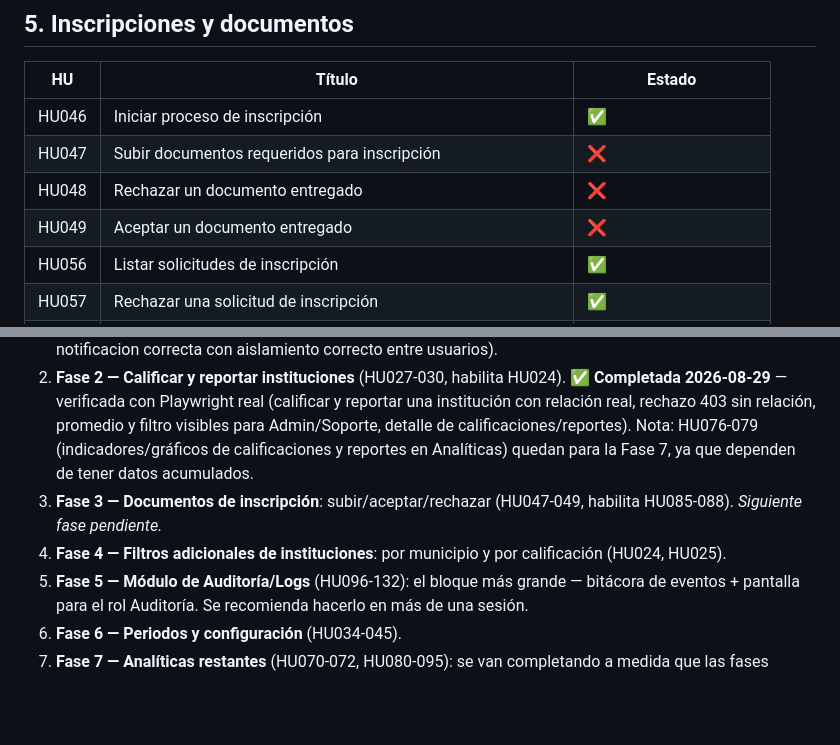
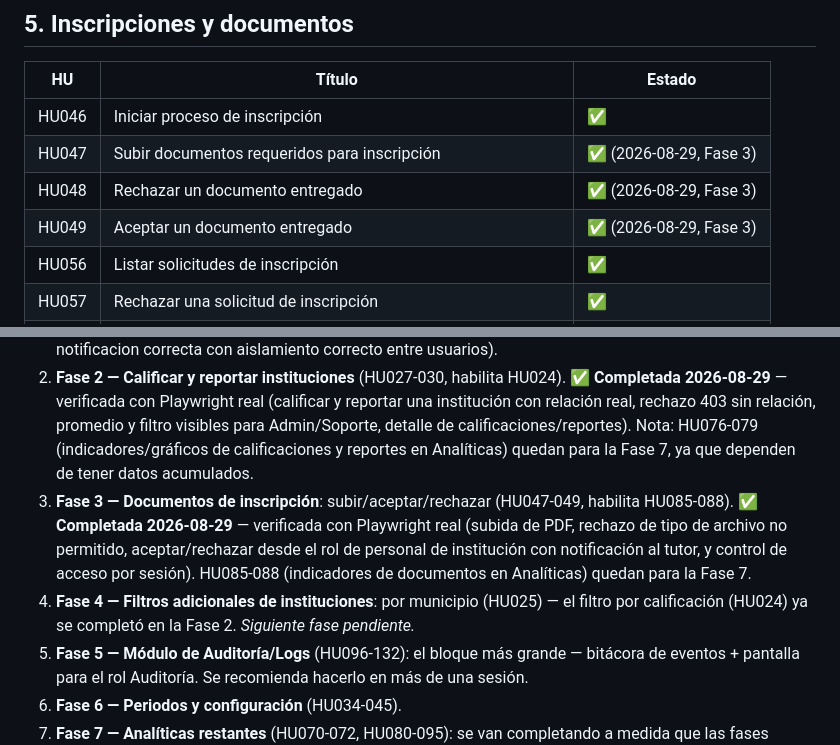
Before and after one commit to edn1el/inscolar-app, a Markdown page: ROADMAP_REQUISITOS.md, 2 parts joined by grey strips. GitHub-like rendering; blank space fills up the shorter version.

Commit message:
Actualizar hoja de ruta: Fase 3 (documentos de inscripcion) completada

```diff
--- a/ROADMAP_REQUISITOS.md
+++ b/ROADMAP_REQUISITOS.md
@@ -88,9 +88,9 @@ Este documento es la referencia persistente entre sesiones para saber qué falta
 | HU | Título | Estado |
 |----|--------|--------|
 | HU046 | Iniciar proceso de inscripción | ✅ |
-| HU047 | Subir documentos requeridos para inscripción | ❌ |
-| HU048 | Rechazar un documento entregado | ❌ |
-| HU049 | Aceptar un documento entregado | ❌ |
+| HU047 | Subir documentos requeridos para inscripción | ✅ (2026-08-29, Fase 3) |
+| HU048 | Rechazar un documento entregado | ✅ (2026-08-29, Fase 3) |
+| HU049 | Aceptar un documento entregado | ✅ (2026-08-29, Fase 3) |
 | HU056 | Listar solicitudes de inscripción | ✅ |
 | HU057 | Rechazar una solicitud de inscripción | ✅ |
 | HU058 | Abandonar solicitud de inscripción por inactividad | ❌ |
@@ -156,8 +156,8 @@ Ed pidió: "todo, pero que salga bien", en sesiones separadas está bien. Orden
 
 1. **Fase 1 — Notificaciones de inscripciones y citas** (HU055, HU060, HU063, HU064): reutiliza el sistema de notificaciones ya construido. **✅ Completada 2026-08-29** — verificada con Playwright real (crear inscripcion/cita, aprobar/confirmar desde el rol Personal de institucion, y comprobar que el tutor recibe la notificacion correcta con aislamiento correcto entre usuarios).
 2. **Fase 2 — Calificar y reportar instituciones** (HU027-030, habilita HU024). **✅ Completada 2026-08-29** — verificada con Playwright real (calificar y reportar una institución con relación real, rechazo 403 sin relación, promedio y filtro visibles para Admin/Soporte, detalle de calificaciones/reportes). Nota: HU076-079 (indicadores/gráficos de calificaciones y reportes en Analíticas) quedan para la Fase 7, ya que dependen de tener datos acumulados.
-3. **Fase 3 — Documentos de inscripción**: subir/aceptar/rechazar (HU047-049, habilita HU085-088). *Siguiente fase pendiente.*
-4. **Fase 4 — Filtros adicionales de instituciones**: por municipio y por calificación (HU024, HU025).
+3. **Fase 3 — Documentos de inscripción**: subir/aceptar/rechazar (HU047-049, habilita HU085-088). **✅ Completada 2026-08-29** — verificada con Playwright real (subida de PDF, rechazo de tipo de archivo no permitido, aceptar/rechazar desde el rol de personal de institución con notificación al tutor, y control de acceso por sesión). HU085-088 (indicadores de documentos en Analíticas) quedan para la Fase 7.
+4. **Fase 4 — Filtros adicionales de instituciones**: por municipio (HU025) — el filtro por calificación (HU024) ya se completó en la Fase 2. *Siguiente fase pendiente.*
 5. **Fase 5 — Módulo de Auditoría/Logs** (HU096-132): el bloque más grande — bitácora de eventos + pantalla para el rol Auditoría. Se recomienda hacerlo en más de una sesión.
 6. **Fase 6 — Periodos y configuración** (HU034-045).
 7. **Fase 7 — Analíticas restantes** (HU070-072, HU080-095): se van completando a medida que las fases anteriores generan los datos que necesitan.
```
